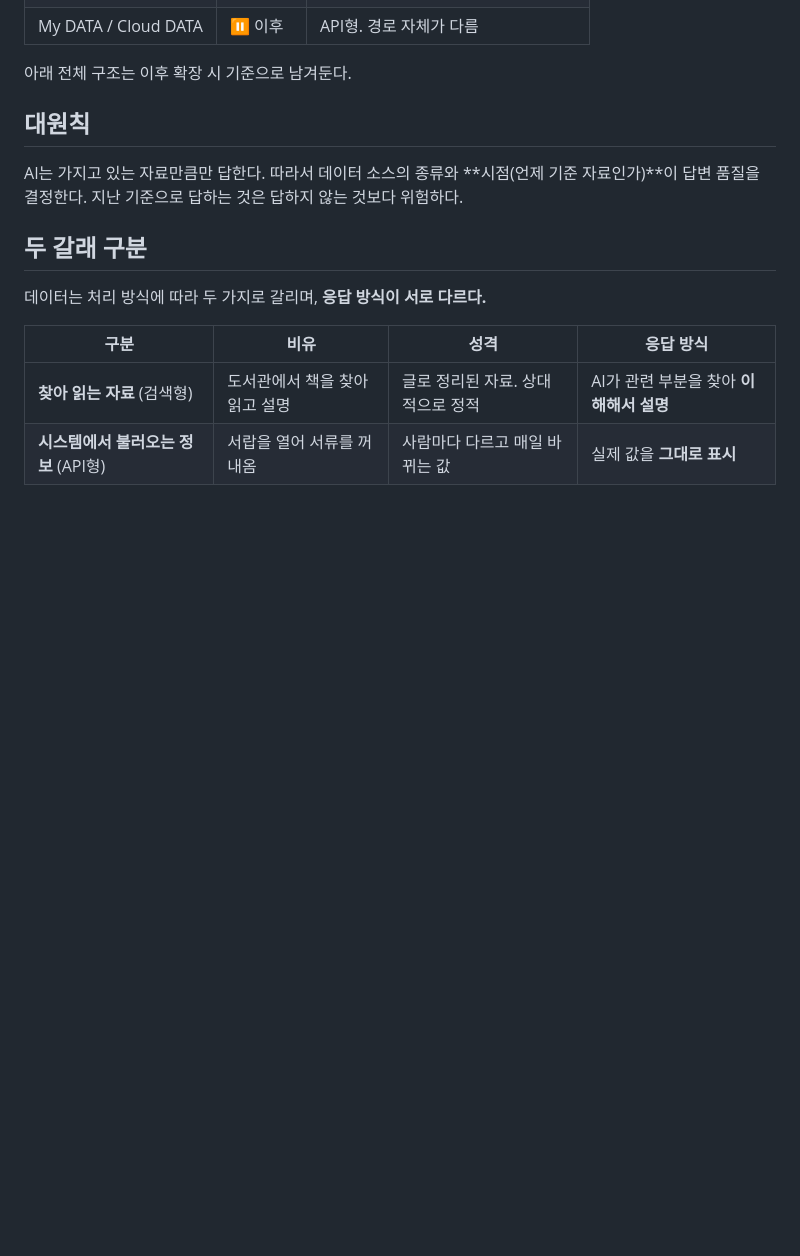
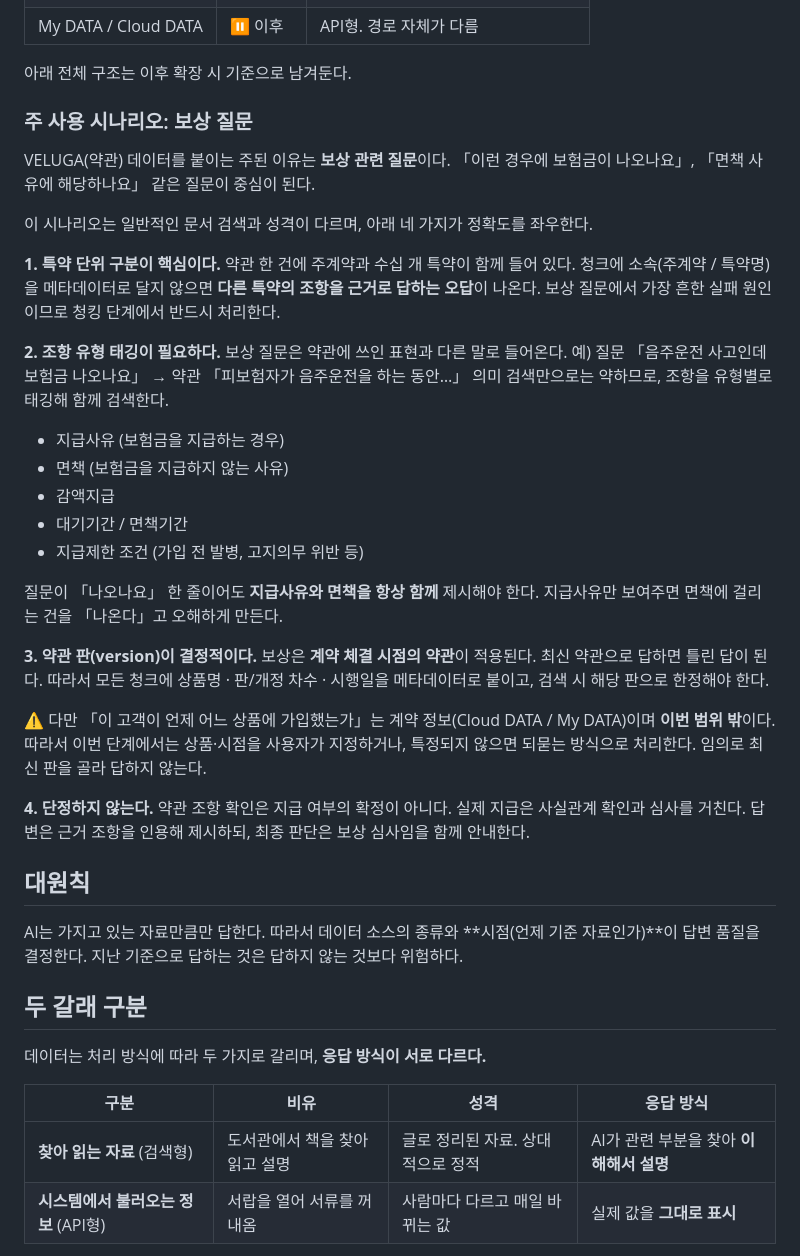
Before and after one commit to acathy870928-hash/chacha6377, a Markdown page: docs/data-architecture.md, the part around the change. GitHub-like rendering; blank space fills up the shorter version.

Commit message:
docs: 보상 질문을 VELUGA 주 사용 시나리오로 명시
약관 데이터 연결의 주 용도가 보상 관련 질문임을 반영.
정확도를 좌우하는 네 가지(특약 단위 구분, 조항 유형 태깅,
약관 판 관리, 단정 회피)를 설계 요건으로 정리.
계약 시점 정보는 이번 범위 밖이라 되묻기로 처리.

Co-Authored-By: Claude Opus 5 <noreply@anthropic.com>
Claude-Session: https://claude.ai/code/session_018tZkn5mNNdqAdf5tU2GH8U

```diff
--- a/docs/data-architecture.md
+++ b/docs/data-architecture.md
@@ -19,6 +19,45 @@
 | My DATA / Cloud DATA | ⏸ 이후 | API형. 경로 자체가 다름 |
 
 아래 전체 구조는 이후 확장 시 기준으로 남겨둔다.
+
+### 주 사용 시나리오: 보상 질문
+
+VELUGA(약관) 데이터를 붙이는 주된 이유는 **보상 관련 질문**이다.
+「이런 경우에 보험금이 나오나요」, 「면책 사유에 해당하나요」 같은 질문이 중심이 된다.
+
+이 시나리오는 일반적인 문서 검색과 성격이 다르며, 아래 네 가지가 정확도를 좌우한다.
+
+**1. 특약 단위 구분이 핵심이다.**
+약관 한 건에 주계약과 수십 개 특약이 함께 들어 있다. 청크에 소속(주계약 / 특약명)을
+메타데이터로 달지 않으면 **다른 특약의 조항을 근거로 답하는 오답**이 나온다.
+보상 질문에서 가장 흔한 실패 원인이므로 청킹 단계에서 반드시 처리한다.
+
+**2. 조항 유형 태깅이 필요하다.**
+보상 질문은 약관에 쓰인 표현과 다른 말로 들어온다.
+예) 질문 「음주운전 사고인데 보험금 나오나요」 → 약관 「피보험자가 음주운전을 하는 동안…」
+의미 검색만으로는 약하므로, 조항을 유형별로 태깅해 함께 검색한다.
+
+- 지급사유 (보험금을 지급하는 경우)
+- 면책 (보험금을 지급하지 않는 사유)
+- 감액지급
+- 대기기간 / 면책기간
+- 지급제한 조건 (가입 전 발병, 고지의무 위반 등)
+
+질문이 「나오나요」 한 줄이어도 **지급사유와 면책을 항상 함께** 제시해야 한다.
+지급사유만 보여주면 면책에 걸리는 건을 「나온다」고 오해하게 만든다.
+
+**3. 약관 판(version)이 결정적이다.**
+보상은 **계약 체결 시점의 약관**이 적용된다. 최신 약관으로 답하면 틀린 답이 된다.
+따라서 모든 청크에 상품명 · 판/개정 차수 · 시행일을 메타데이터로 붙이고,
+검색 시 해당 판으로 한정해야 한다.
+
+⚠️ 다만 「이 고객이 언제 어느 상품에 가입했는가」는 계약 정보(Cloud DATA / My DATA)이며
+**이번 범위 밖**이다. 따라서 이번 단계에서는 상품·시점을 사용자가 지정하거나,
+특정되지 않으면 되묻는 방식으로 처리한다. 임의로 최신 판을 골라 답하지 않는다.
+
+**4. 단정하지 않는다.**
+약관 조항 확인은 지급 여부의 확정이 아니다. 실제 지급은 사실관계 확인과 심사를 거친다.
+답변은 근거 조항을 인용해 제시하되, 최종 판단은 보상 심사임을 함께 안내한다.
 
 ## 대원칙
 
```
